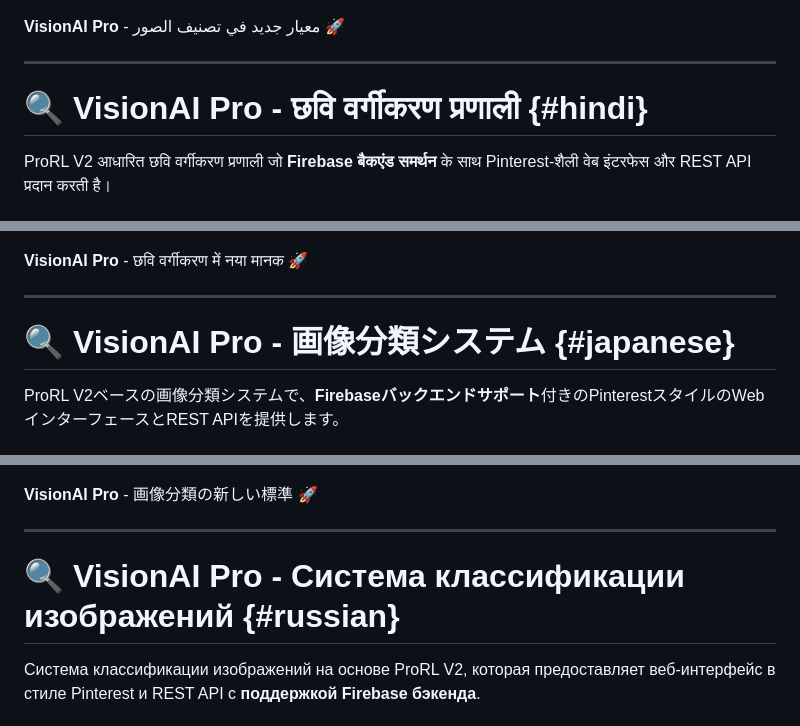
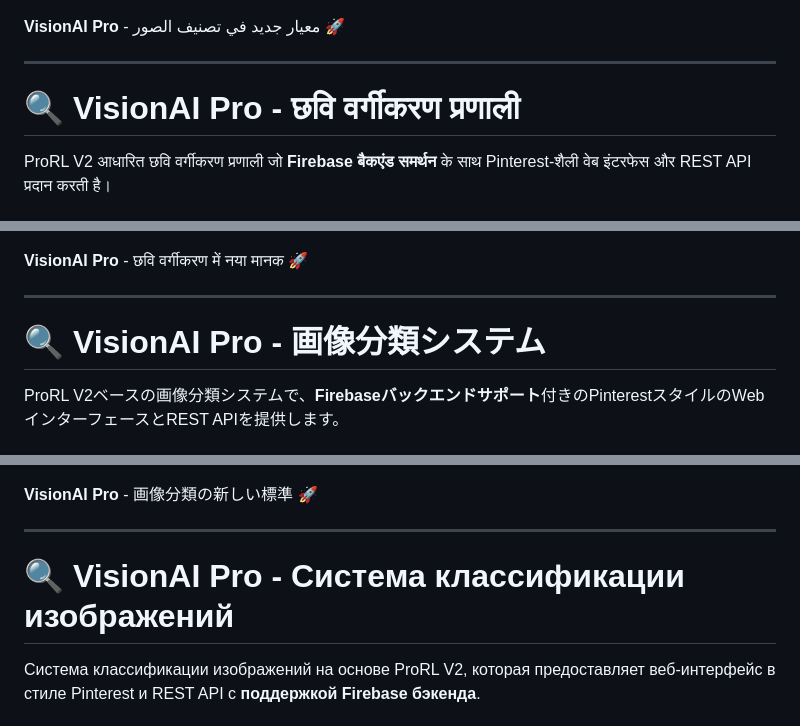
Before and after one commit to pistolinkr/VisionAI2025Pro, a Markdown page: README.md, 3 parts joined by grey strips. Drawn GitHub-style.

```diff
--- a/README.md
+++ b/README.md
@@ -954,7 +954,7 @@ uvicorn src.api.firebase_main:app --reload --host 0.0.0.0 --port 8003
 
 ---
 
-# 🔍 VisionAI Pro - छवि वर्गीकरण प्रणाली {#hindi}
+# 🔍 VisionAI Pro - छवि वर्गीकरण प्रणाली
 
 ProRL V2 आधारित छवि वर्गीकरण प्रणाली जो **Firebase बैकएंड समर्थन** के साथ Pinterest-शैली वेब इंटरफेस और REST API प्रदान करती है।
 
@@ -1031,7 +1031,7 @@ uvicorn src.api.firebase_main:app --reload --host 0.0.0.0 --port 8003
 
 ---
 
-# 🔍 VisionAI Pro - 画像分類システム {#japanese}
+# 🔍 VisionAI Pro - 画像分類システム
 
 ProRL V2ベースの画像分類システムで、**Firebaseバックエンドサポート**付きのPinterestスタイルのWebインターフェースとREST APIを提供します。
 
@@ -1108,7 +1108,7 @@ uvicorn src.api.firebase_main:app --reload --host 0.0.0.0 --port 8003
 
 ---
 
-# 🔍 VisionAI Pro - Система классификации изображений {#russian}
+# 🔍 VisionAI Pro - Система классификации изображений
 
 Система классификации изображений на основе ProRL V2, которая предоставляет веб-интерфейс в стиле Pinterest и REST API с **поддержкой Firebase бэкенда**.
 
```
Also changed, not shown: other parts of README.md (+11 -11 lines), docs/setup/SERVER_DEPLOYMENT_GUIDE.md (+15 -15 lines).
